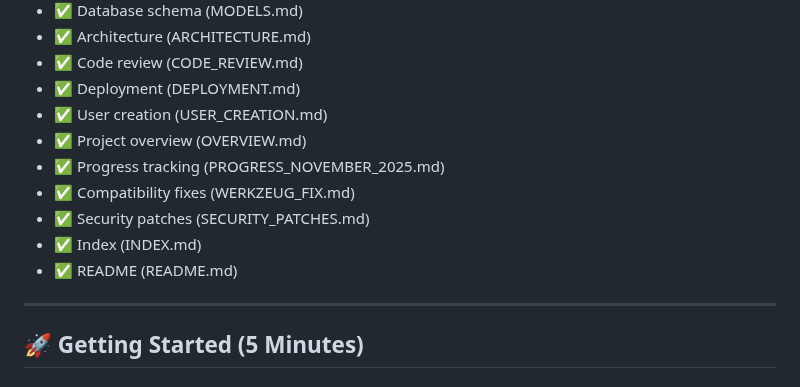
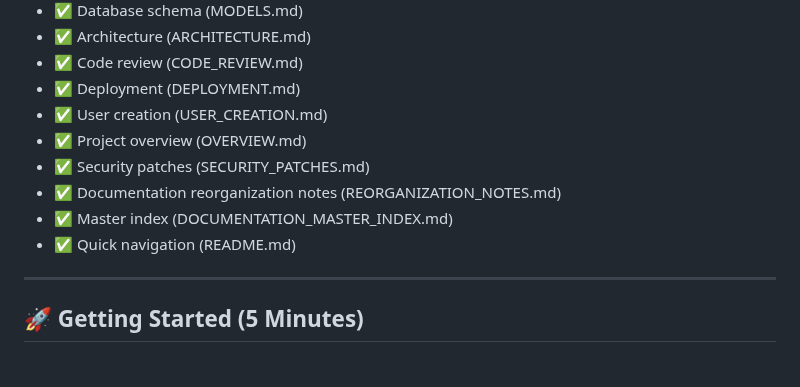
Before and after one commit to faizal2007/todobox, a Markdown page: docs/DOCUMENTATION_MASTER_INDEX.md, the part around the change. GitHub-like rendering.

```diff
--- a/docs/DOCUMENTATION_MASTER_INDEX.md
+++ b/docs/DOCUMENTATION_MASTER_INDEX.md
@@ -599,11 +599,10 @@ This comprehensive index provides complete navigation for all TodoBox documentat
 - ✅ Deployment (DEPLOYMENT.md)
 - ✅ User creation (USER_CREATION.md)
 - ✅ Project overview (OVERVIEW.md)
-- ✅ Progress tracking (PROGRESS_NOVEMBER_2025.md)
-- ✅ Compatibility fixes (WERKZEUG_FIX.md)
 - ✅ Security patches (SECURITY_PATCHES.md)
-- ✅ Index (INDEX.md)
-- ✅ README (README.md)
+- ✅ Documentation reorganization notes (REORGANIZATION_NOTES.md)
+- ✅ Master index (DOCUMENTATION_MASTER_INDEX.md)
+- ✅ Quick navigation (README.md)
 
 ---
 
```
Also changed, not shown: docs/REORGANIZATION_NOTES.md (+3 -4 lines).
